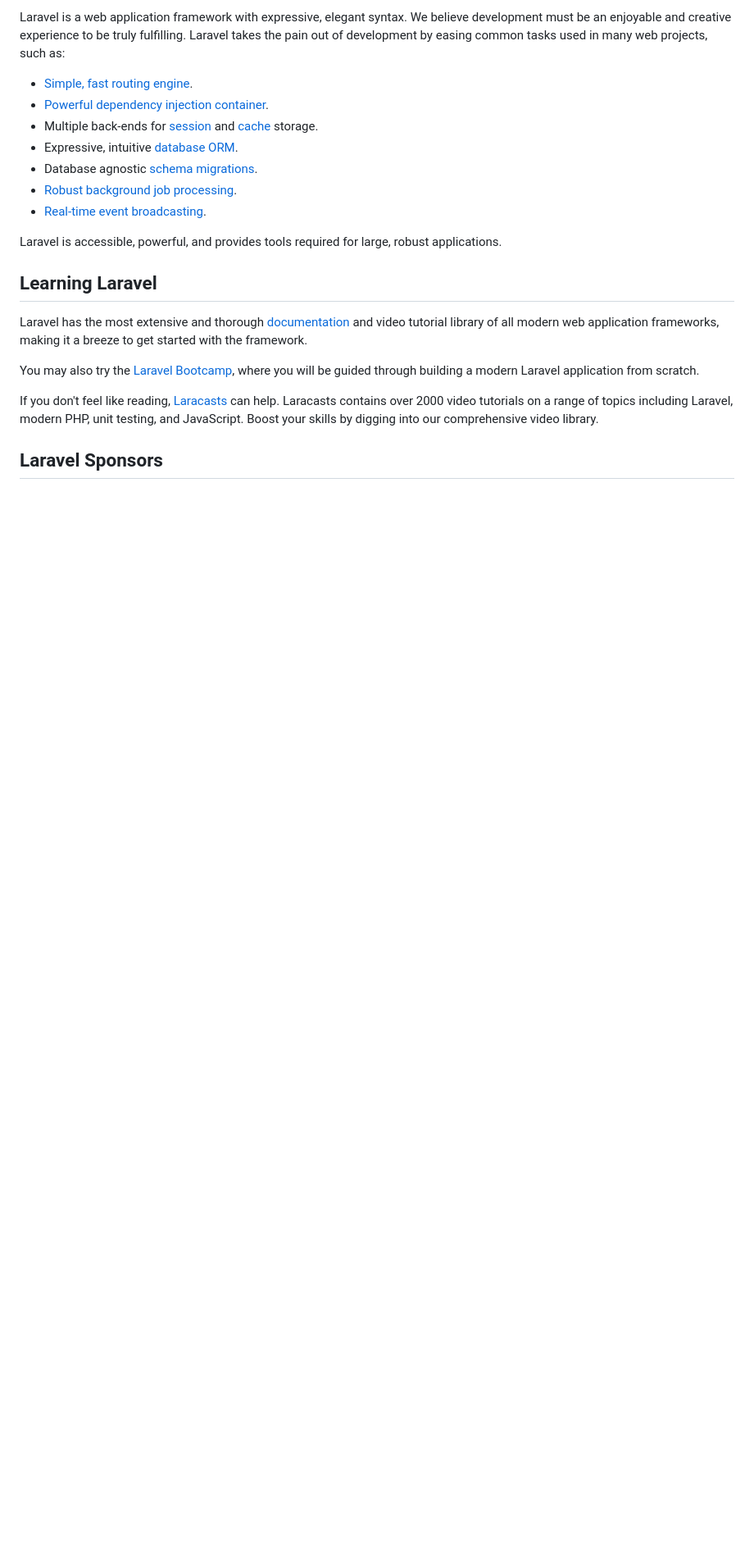
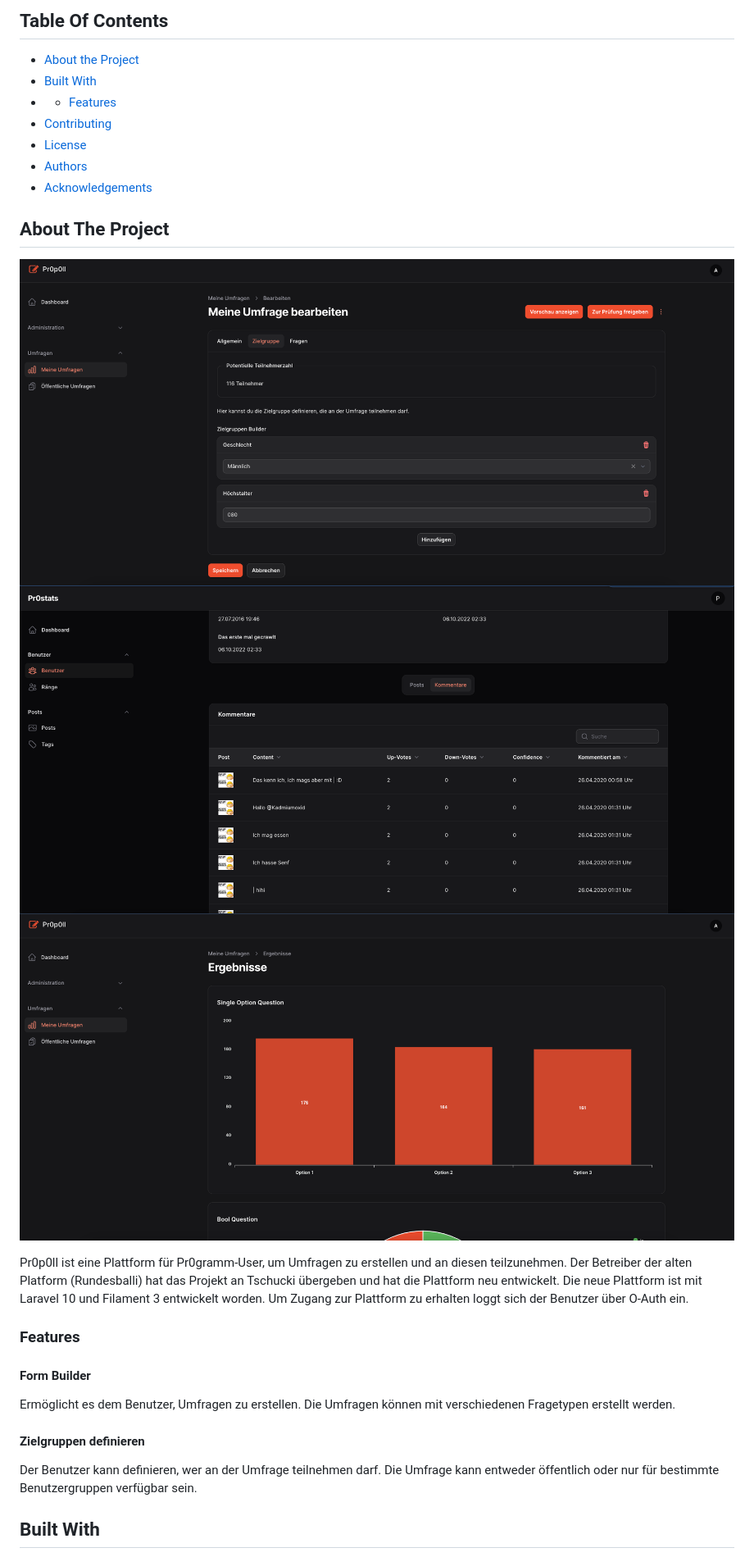
Before and after one commit to Tschucki/pr0p0ll, a Markdown page: README.md, the part around the change printed below. Shown: that part at 82% size. Rendered like a GitHub page; pictures changed too: art/participate-screenshot.png (added), art/results-screenshot.png (added), art/targetgroup-screenshot.png (added); blank space fills up the shorter version.

Commit message:
Update README - WIP

```diff
--- a/README.md
+++ b/README.md
@@ -11,23 +22,28 @@
 
-Laravel is a web application framework with expressive, elegant syntax. We believe development must be an enjoyable and creative experience to be truly fulfilling. Laravel takes the pain out of development by easing common tasks used in many web projects, such as:
+## Table Of Contents
 
-- [Simple, fast routing engine](https://laravel.com/docs/routing).
-- [Powerful dependency injection container](https://laravel.com/docs/container).
-- Multiple back-ends for [session](https://laravel.com/docs/session) and [cache](https://laravel.com/docs/cache) storage.
-- Expressive, intuitive [database ORM](https://laravel.com/docs/eloquent).
-- Database agnostic [schema migrations](https://laravel.com/docs/migrations).
-- [Robust background job processing](https://laravel.com/docs/queues).
-- [Real-time event broadcasting](https://laravel.com/docs/broadcasting).
+* [About the Project](#about-the-project)
+* [Built With](#built-with)
+* * [Features](#features)
+* [Contributing](#contributing)
+* [License](#license)
+* [Authors](#authors)
+* [Acknowledgements](#acknowledgements)
 
-Laravel is accessible, powerful, and provides tools required for large, robust applications.
+## About The Project
 
-## Learning Laravel
+![Screen Shot](art/targetgroup-screenshot.png)
+![Screen Shot](art/participate-screenshot.png)
+![Screen Shot](art/results-screenshot.png)
 
-Laravel has the most extensive and thorough [documentation](https://laravel.com/docs) and video tutorial library of all modern web application frameworks, making it a breeze to get started with the framework.
+Pr0p0ll ist eine Plattform für Pr0gramm-User, um Umfragen zu erstellen und an diesen teilzunehmen. Der Betreiber der alten Platform (Rundesballi) hat das Projekt an Tschucki übergeben und hat die Plattform neu entwickelt. Die neue Plattform ist mit Laravel 10 und Filament 3 entwickelt worden. Um Zugang zur Plattform zu erhalten loggt sich der Benutzer über O-Auth ein.
 
-You may also try the [Laravel Bootcamp](https://bootcamp.laravel.com), where you will be guided through building a modern Laravel application from scratch.
+### Features
 
-If you don't feel like reading, [Laracasts](https://laracasts.com) can help. Laracasts contains over 2000 video tutorials on a range of topics including Laravel, modern PHP, unit testing, and JavaScript. Boost your skills by digging into our comprehensive video library.
+#### Form Builder
+Ermöglicht es dem Benutzer, Umfragen zu erstellen. Die Umfragen können mit verschiedenen Fragetypen erstellt werden.
+#### Zielgruppen definieren
+Der Benutzer kann definieren, wer an der Umfrage teilnehmen darf. Die Umfrage kann entweder öffentlich oder nur für bestimmte Benutzergruppen verfügbar sein.
 
-## Laravel Sponsors
+## Built With
 
```
Also changed, not shown: other parts of README.md (+51 -29 lines).
